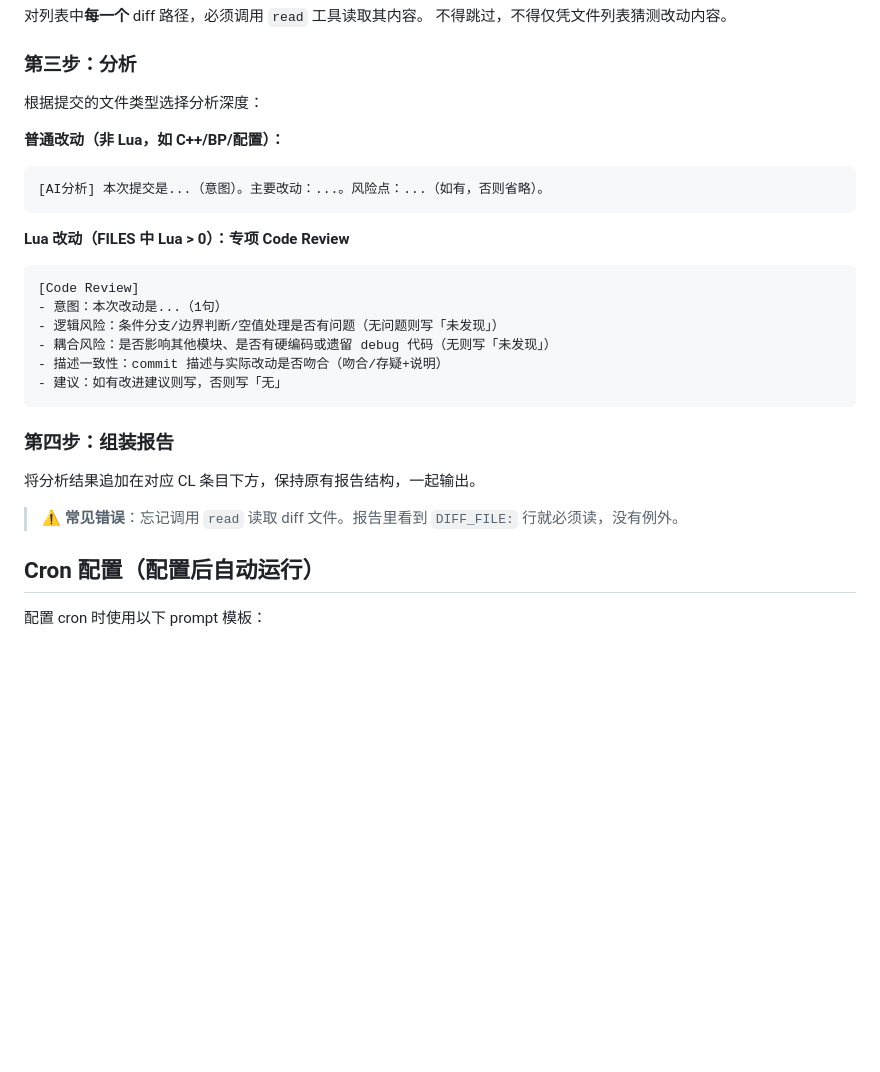
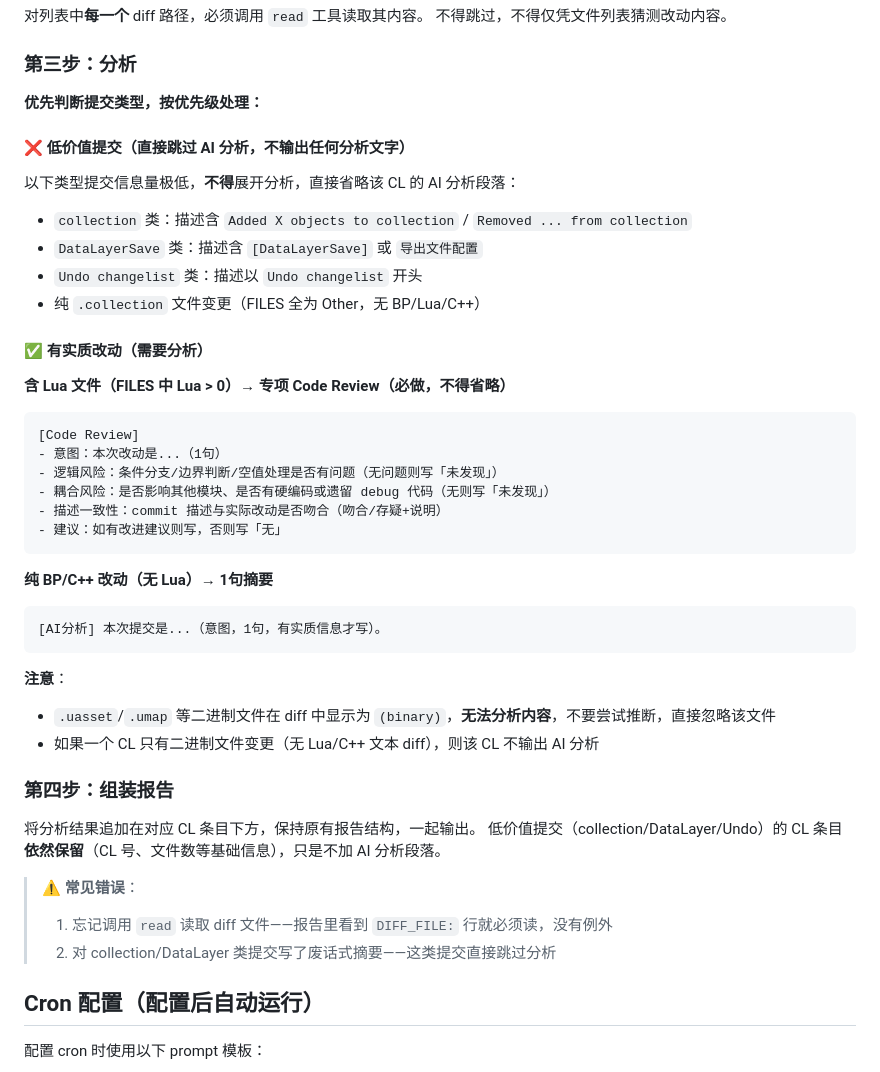
Before and after one commit to shuiliulcl/claw-skills, a Markdown page: skills/p4-commit-watch/SKILL.md, the part around the change. Drawn GitHub-style; blank space fills up the shorter version.

Commit message:
p4-commit-watch: add Generator filter rules + Evaluator quality check

````diff
--- a/skills/p4-commit-watch/SKILL.md
+++ b/skills/p4-commit-watch/SKILL.md
@@ -118,14 +118,18 @@ DIFF_FILE: C:\Users\...\tmpXXXX.txt
 
 ### 第三步：分析
 
-根据提交的文件类型选择分析深度：
+**优先判断提交类型，按优先级处理：**
 
-**普通改动（非 Lua，如 C++/BP/配置）：**
-```
-[AI分析] 本次提交是...（意图）。主要改动：...。风险点：...（如有，否则省略）。
-```
+#### ❌ 低价值提交（直接跳过 AI 分析，不输出任何分析文字）
+以下类型提交信息量极低，**不得**展开分析，直接省略该 CL 的 AI 分析段落：
+- `collection` 类：描述含 `Added X objects to collection` / `Removed ... from collection`
+- `DataLayerSave` 类：描述含 `[DataLayerSave]` 或 `导出文件配置`
+- `Undo changelist` 类：描述以 `Undo changelist` 开头
+- 纯 `.collection` 文件变更（FILES 全为 Other，无 BP/Lua/C++）
 
-**Lua 改动（FILES 中 Lua > 0）：专项 Code Review**
+#### ✅ 有实质改动（需要分析）
+
+**含 Lua 文件（FILES 中 Lua > 0）→ 专项 Code Review（必做，不得省略）**
 ```
 [Code Review]
 - 意图：本次改动是...（1句）
@@ -135,11 +139,23 @@ DIFF_FILE: C:\Users\...\tmpXXXX.txt
 - 建议：如有改进建议则写，否则写「无」
 ```
 
+**纯 BP/C++ 改动（无 Lua）→ 1句摘要**
+```
+[AI分析] 本次提交是...（意图，1句，有实质信息才写）。
+```
+
+**注意**：
+- `.uasset`/`.umap` 等二进制文件在 diff 中显示为 `(binary)`，**无法分析内容**，不要尝试推断，直接忽略该文件
+- 如果一个 CL 只有二进制文件变更（无 Lua/C++ 文本 diff），则该 CL 不输出 AI 分析
+
 ### 第四步：组装报告
 
 将分析结果追加在对应 CL 条目下方，保持原有报告结构，一起输出。
+低价值提交（collection/DataLayer/Undo）的 CL 条目**依然保留**（CL 号、文件数等基础信息），只是不加 AI 分析段落。
 
-> ⚠️ **常见错误**：忘记调用 `read` 读取 diff 文件。报告里看到 `DIFF_FILE:` 行就必须读，没有例外。
+> ⚠️ **常见错误**：
+> 1. 忘记调用 `read` 读取 diff 文件——报告里看到 `DIFF_FILE:` 行就必须读，没有例外
+> 2. 对 collection/DataLayer 类提交写了废话式摘要——这类提交直接跳过分析
 
 ## Cron 配置（配置后自动运行）
 
````
